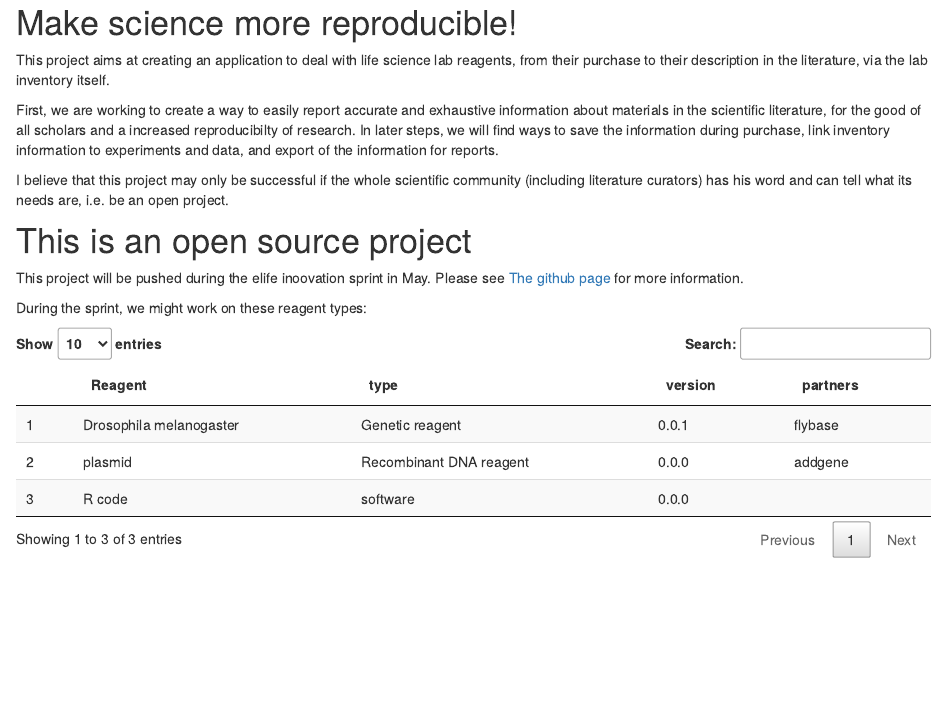
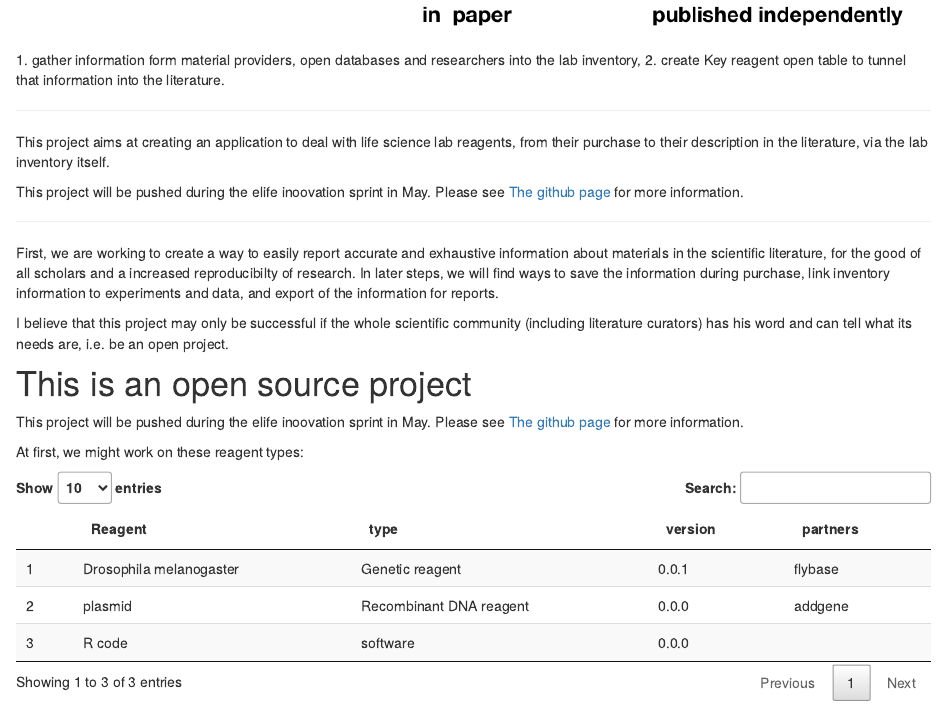
Before and after one commit to open-science-promoters/reagentsio_website, an R Markdown document (website/index.Rmd): the page in a window 1100 px wide, from 180 px down before the commit and from 860 px down after it. Rendered offline with R 4.5, knitr and Pandoc, with nearby package versions.

Commit message:
add figure of explanation, including discussion with Melissa from elife

````diff
--- a/website/index.Rmd
+++ b/website/index.Rmd
@@ -3,7 +3,16 @@ title: "Keeping lab material information from purchase to paper."
 ---
 
 # Make science more reproducible!
+
+![1. gather information form material providers, open databases and researchers into the lab inventory, 2. create Key reagent open table to tunnel that information into the literature.](../data/figures/principle_01.jpeg)
+
+---
+
 This project aims at creating an application to deal with life science lab reagents, from their purchase to their description in the literature, via the lab inventory itself.
+
+This project will be pushed during the elife inoovation sprint in May. Please see [The github page](https://github.com/jcolomb/reagentsio_website) for more information.
+
+---
 
 First, we are working to create a way to easily report accurate and exhaustive information about materials in the scientific literature, for the good of all scholars and a increased reproducibilty of research.
 In later steps, we will find ways to save the information during purchase, link inventory information to experiments and data, and export of the information for reports.
@@ -16,7 +25,7 @@ I believe that this project may only be successful if the whole scientific commu
 
 This project will be pushed during the elife inoovation sprint in May. Please see [The github page](https://github.com/jcolomb/reagentsio_website) for more information.
 
-During the sprint, we might work on these reagent types:
+At first, we might work on these reagent types:
 
 ```{r, echo=FALSE, warning=FALSE}
 reagent_list <- readr::read_delim("../data/reagent_list.csv",
````
Also changed, not shown: data/figures/principle_01.jpeg (added), 5 other files.
